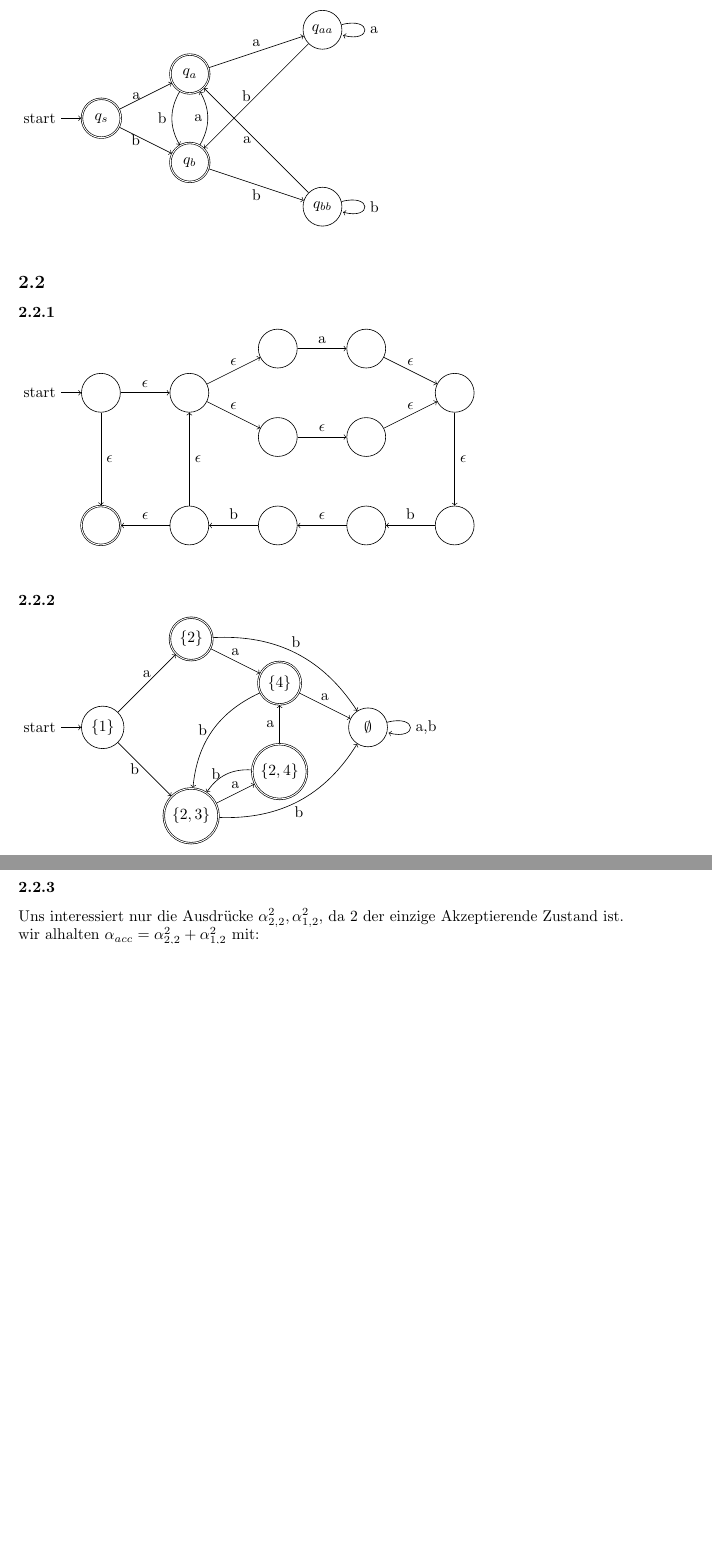
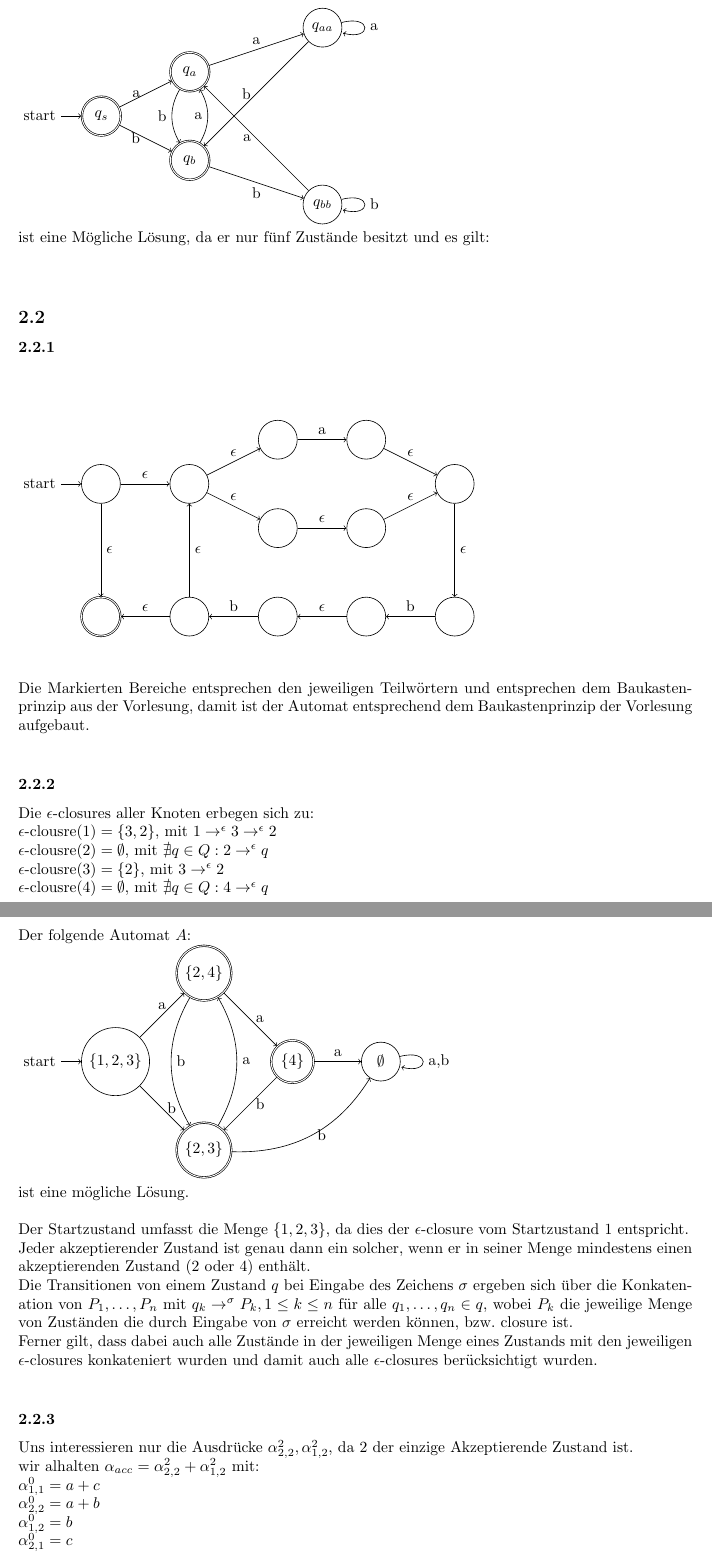
Before and after one commit to kaffeeMn/SS18, a LaTeX document (GTI/UB/UB2/ub2.tex): two parts of pages 3 and 4 of 4 before the commit and two parts of pages 3 and 4 of 5 after it, joined at a grey line, cut so that both start at the same text, the shorter picture padded with empty space. Compiled offline with pdfLaTeX.

Commit message:
started to prove

```diff
--- a/GTI/UB/UB2/ub2.tex
+++ b/GTI/UB/UB2/ub2.tex
@@ -146,9 +152,12 @@ Hinsichtlich der "Ubersichtlichkeit werden Transitionen, die in den senkenden
             edge [->, loop right, right] node {b} (bb)
         ;
 \end{tikzpicture}\\
-\
+ist eine M"ogliche L"osung, da er nur f"unf Zust"ande besitzt und es gilt:\\
+%TODO
+\\
 \subsection\
 \subsubsection\
+\gap
 \begin{tikzpicture}
     \node[initial, state]   (1)  at (0,0) {};
     \node[state]            (2)  at (2,0) {};
@@ -190,38 +199,61 @@ Hinsichtlich der "Ubersichtlichkeit werden Transitionen, die in den senkenden
             edge [->, above, right] node {$\epsilon$} (2)
         ;
 \end{tikzpicture}\\
-\
+\gap
+Die Markierten Bereiche entsprechen den jeweiligen Teilw"ortern und entsprechen
+    dem Baukastenprinzip aus der Vorlesung, damit ist der Automat entsprechend
+    dem Baukastenprinzip der Vorlesung aufgebaut.\\
 \subsubsection\
+Die $\eps$-closures aller Knoten erbegen sich zu:\\$
+    \eps\text{-clousre}(1) = \{3,2\}
+        \text{, mit } 1 \rightarrow^\eps 3 \rightarrow^\eps 2\\
+    \eps\text{-clousre}(2) = \emptyset
+        \text{, mit } \nexists q \in Q : 2 \rightarrow^\eps q\\
+    \eps\text{-clousre}(3) = \{2\}
+        \text{, mit } 3 \rightarrow^\eps 2\\
+    \eps\text{-clousre}(4) = \emptyset
+        \text{, mit } \nexists q \in Q : 4 \rightarrow^\eps q\\
+    $\\
+Der folgende Automat $A$:\\
 \begin{tikzpicture}
-    \node[initial, state](1)    at (0,0)  {$\{1\}$};
-    \node[accepting, state](2)  at (2,2)  {$\{2\}$};
-    \node[accepting, state](4)  at (4,1)  {$\{4\}$};
+    \node[initial, state](123)  at (0,0)  {$\{1,2,3\}$};
+    \node[accepting, state](24)  at (2,2)  {$\{2,4\}$};
+    \node[accepting, state](4)  at (4,0)  {$\{4\}$};
     \node[accepting, state](23) at (2,-2) {$\{2,3\}$};
-    \node[accepting, state](24) at (4,-1) {$\{2,4\}$};
     \node[state](empty)         at (6,0) {$\emptyset$};
     \path
-        (1)
-            edge [->, above] node {a} (2)
-            edge [->, left] node {b} (23)
-        (2)
-            edge [->, above] node {a} (4)
-            edge [->, bend left, above] node {b} (empty)
+        (123)
+            edge [->, above] node {a} (24)
+            edge [->, right] node {b} (23)
         (4)
             edge [->, above] node {a} (empty)
-            edge [->, bend right, left] node {b} (23)
+            edge [->, right] node {b} (23)
         (23)
-            edge [->, above] node {a} (24)
-            edge [->, bend right, below] node {b} (empty)
+            edge [->, bend right, right] node {a} (24)
+            edge [->, bend right, right] node {b} (empty)
         (24)
-            edge [->, left] node {a} (4)
-            edge [->, bend right, left] node {b} (23)
+            edge [->, right] node {a} (4)
+            edge [->, bend right, right] node {b} (23)
         (empty)
             edge [->, loop right] node {a,b} (empty)
         ;
 \end{tikzpicture}\\
-\
+ist eine m"ogliche L"osung.\\
+\\
+Der Startzustand umfasst die Menge $\{1,2,3\}$, da dies der $\eps$-closure vom
+    Startzustand 1 entspricht.\\
+Jeder akzeptierender Zustand ist genau dann ein solcher, wenn er in seiner Menge
+    mindestens einen akzeptierenden Zustand (2 oder 4) enth"alt.\\
+Die Transitionen von einem Zustand $q$ bei Eingabe des Zeichens $\sigma$ ergeben
+    sich "uber die Konkatenation von $P_1, \ldots, P_n$ mit
+    $q_k \rightarrow^{\sigma} P_k, 1 \leq k \leq n$ f"ur alle
+    $q_1,\ldots,q_n \in q$, wobei $P_k$ die jeweilige Menge von Zust"anden die
+    durch Eingabe von $\sigma$ erreicht werden k"onnen, bzw. closure ist.\\
+Ferner gilt, dass dabei auch alle Zust"ande in der jeweiligen Menge eines
+    Zustands mit den jeweiligen $\eps$-closures konkateniert wurden und damit
+    auch alle $\eps$-closures ber"ucksichtigt wurden.\\
 \subsubsection\
-Uns interessiert nur die Ausdr"ucke $\alpha_{2,2}^{2}, \alpha_{1,2}^{2}$, da 2
+Uns interessieren nur die Ausdr"ucke $\alpha_{2,2}^{2}, \alpha_{1,2}^{2}$, da 2
     der einzige Akzeptierende Zustand ist.\\
 wir alhalten $\alpha_{acc} = \alpha_{2,2}^{2} + \alpha_{1,2}^{2}$ mit:\\$
     \alpha_{1,1}^{0} = a + c\\
```
Also changed, not shown: GTI/UB/UB2/ub2.pdf, GTI/UB/UB2/ub2.tex (39 more changed lines).
